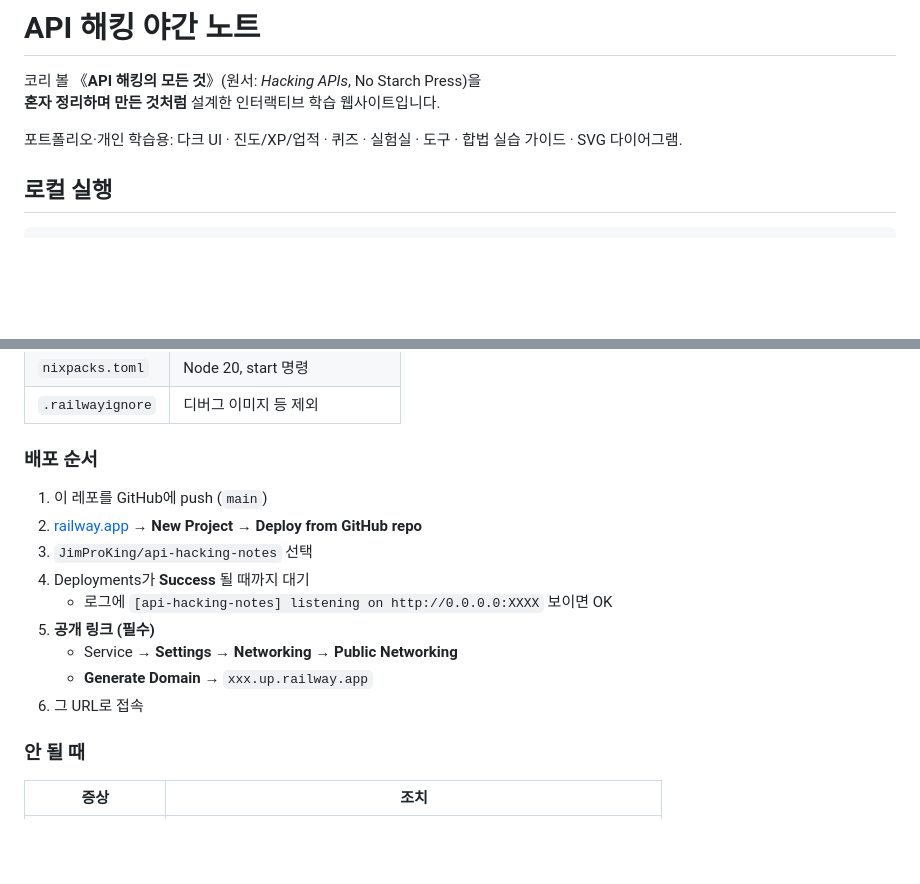
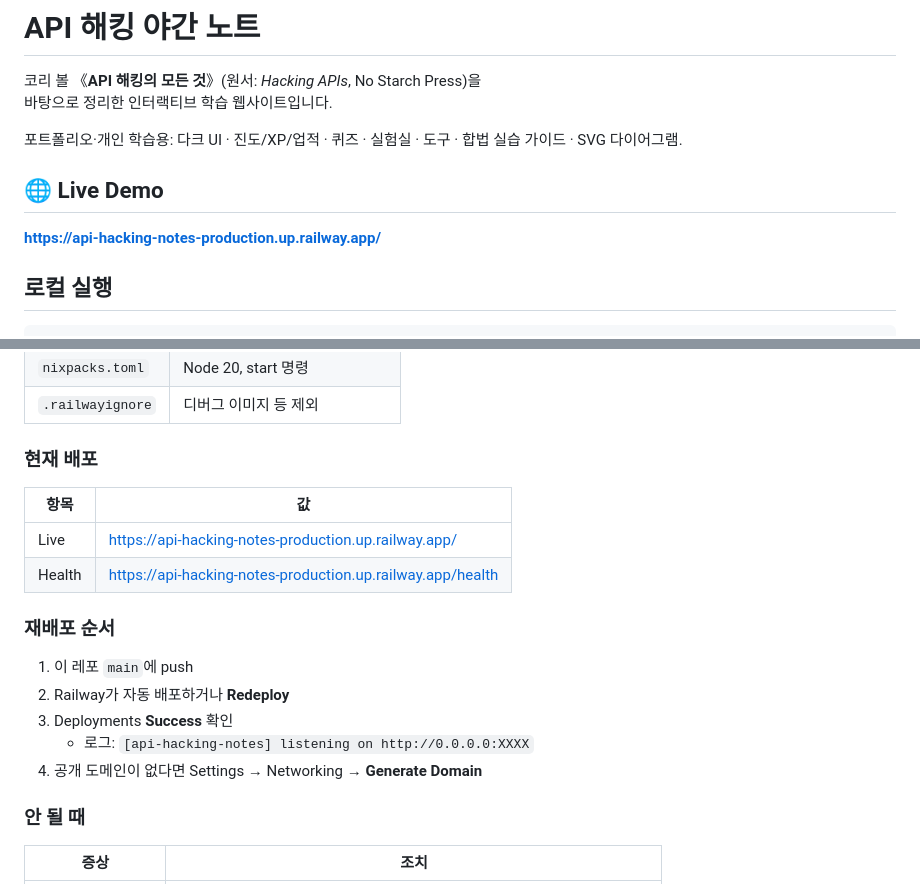
Before and after one commit to JimProKing/api-hacking-notes, a Markdown page: README.md, 2 parts joined by grey strips. Drawn GitHub-style; blank space fills up the shorter version.

Commit message:
Add live Railway demo URL to project README.

```diff
--- a/README.md
+++ b/README.md
@@ -1,9 +1,13 @@
 # API 해킹 야간 노트
 
 코리 볼 《**API 해킹의 모든 것**》(원서: *Hacking APIs*, No Starch Press)을
-**혼자 정리하며 만든 것처럼** 설계한 인터랙티브 학습 웹사이트입니다.
+바탕으로 정리한 인터랙티브 학습 웹사이트입니다.
 
 포트폴리오·개인 학습용: 다크 UI · 진도/XP/업적 · 퀴즈 · 실험실 · 도구 · 합법 실습 가이드 · SVG 다이어그램.
+
+## 🌐 Live Demo
+
+**https://api-hacking-notes-production.up.railway.app/**
 
 ## 로컬 실행
 
@@ -32,17 +36,20 @@ HTML만 올리면 Railway가 실행할 프로세스를 못 찾아 공개 URL이
 | `nixpacks.toml` | Node 20, start 명령 |
 | `.railwayignore` | 디버그 이미지 등 제외 |
 
-### 배포 순서
+### 현재 배포
 
-1. 이 레포를 GitHub에 push (`main`)
-2. [railway.app](https://railway.app) → **New Project** → **Deploy from GitHub repo**
-3. `JimProKing/api-hacking-notes` 선택
-4. Deployments가 **Success** 될 때까지 대기
-   - 로그에 `[api-hacking-notes] listening on http://0.0.0.0:XXXX` 보이면 OK
-5. **공개 링크 (필수)**
-   - Service → **Settings** → **Networking** → **Public Networking**
-   - **Generate Domain** → `xxx.up.railway.app`
-6. 그 URL로 접속
+| 항목 | 값 |
+|------|-----|
+| Live | https://api-hacking-notes-production.up.railway.app/ |
+| Health | https://api-hacking-notes-production.up.railway.app/health |
+
+### 재배포 순서
+
+1. 이 레포 `main`에 push
+2. Railway가 자동 배포하거나 **Redeploy**
+3. Deployments **Success** 확인
+   - 로그: `[api-hacking-notes] listening on http://0.0.0.0:XXXX`
+4. 공개 도메인이 없다면 Settings → Networking → **Generate Domain**
 
 ### 안 될 때
 
```
